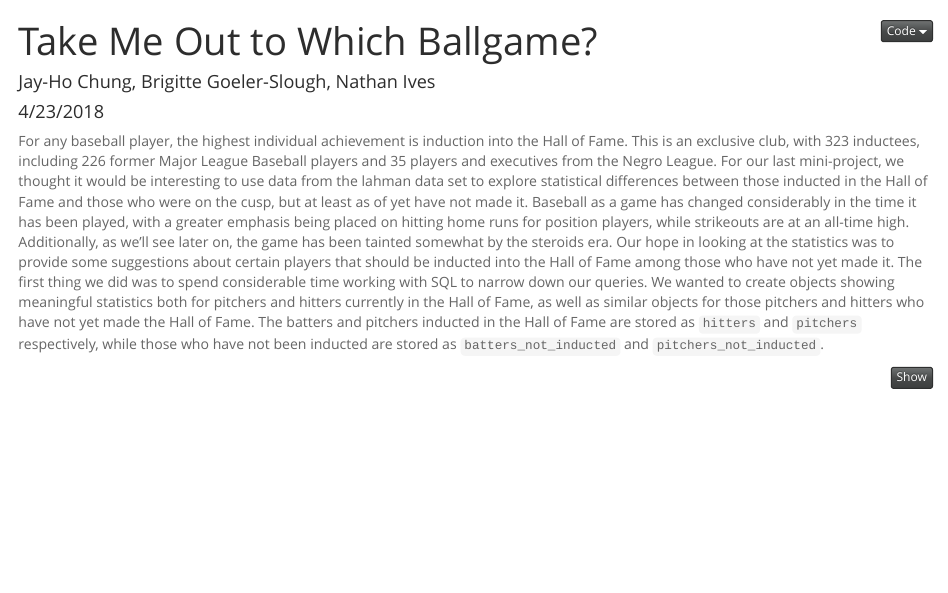
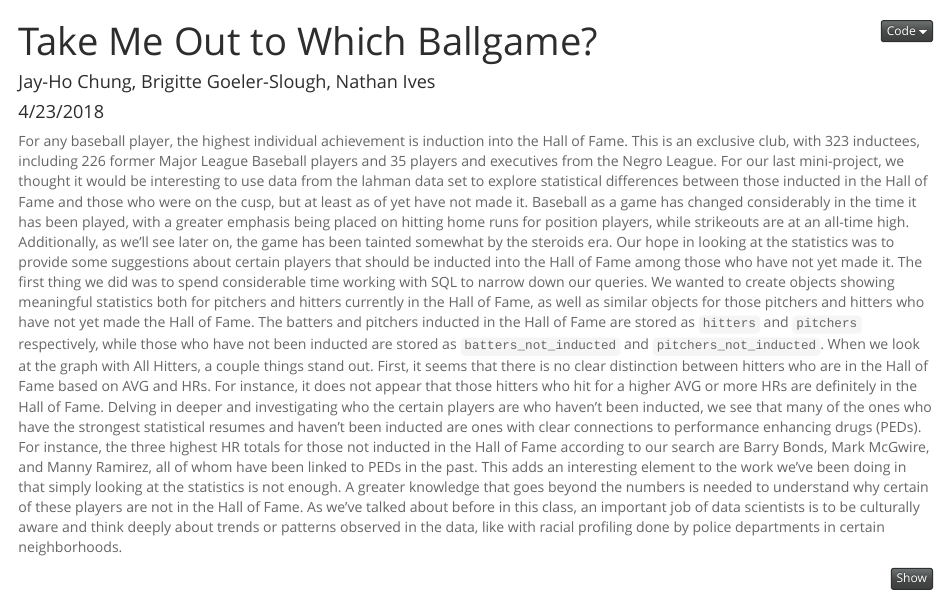
Before and after one commit to jh-chung/sds192_mp4, an R Markdown document (mp4_code.Rmd): the page in a window 1100 px wide, from its top. Rendered offline with R 4.5, knitr and Pandoc, with nearby package versions; some code elsewhere in the file could not run offline.

Commit message:
Added some more to the write-up

````diff
--- a/mp4_code.Rmd
+++ b/mp4_code.Rmd
@@ -11,6 +11,7 @@ output:
 
   For any baseball player, the highest individual achievement is induction into the Hall of Fame. This is an exclusive club, with 323 inductees, including 226 former Major League Baseball players and 35 players and executives from the Negro League. For our last mini-project, we thought it would be interesting to use data from the lahman data set to explore statistical differences between those inducted in the Hall of Fame and those who were on the cusp, but at least as of yet have not made it. Baseball as a game has changed considerably in the time it has been played, with a greater emphasis being placed on hitting home runs for position players, while strikeouts are at an all-time high. Additionally, as we'll see later on, the game has been tainted somewhat by the steroids era. Our hope in looking at the statistics was to provide some suggestions about certain players that should be inducted into the Hall of Fame among those who have not yet made it.
   The first thing we did was to spend considerable time working with SQL to narrow down our queries. We wanted to create objects showing meaningful statistics both for pitchers and hitters currently in the Hall of Fame, as well as similar objects for those pitchers and hitters who have not yet made the Hall of Fame. The batters and pitchers inducted in the Hall of Fame are stored as `hitters` and `pitchers` respectively, while those who have not been inducted are stored as `batters_not_inducted` and `pitchers_not_inducted`.
+  When we look at the graph with All Hitters, a couple things stand out. First, it seems that there is no clear distinction between hitters who are in the Hall of Fame based on AVG and HRs. For instance, it does not appear that those hitters who hit for a higher AVG or more HRs are definitely in the Hall of Fame. Delving in deeper and investigating who the certain players are who haven't been inducted, we see that many of the ones who have the strongest statistical resumes and haven't been inducted are ones with clear connections to performance enhancing drugs (PEDs). For instance, the three highest HR totals for those not inducted in the Hall of Fame according to our search are Barry Bonds, Mark McGwire, and Manny Ramirez, all of whom have been linked to PEDs in the past. This adds an interesting element to the work we've been doing in that simply looking at the statistics is not enough. A greater knowledge that goes beyond the numbers is needed to understand why certain of these players are not in the Hall of Fame. As we've talked about before in this class, an important job of data scientists is to be culturally aware and think deeply about trends or patterns observed in the data, like with racial profiling done by police departments in certain neighborhoods.
 
 ```{r (Packages), warning = FALSE, message = FALSE}
 library(mdsr)
````
